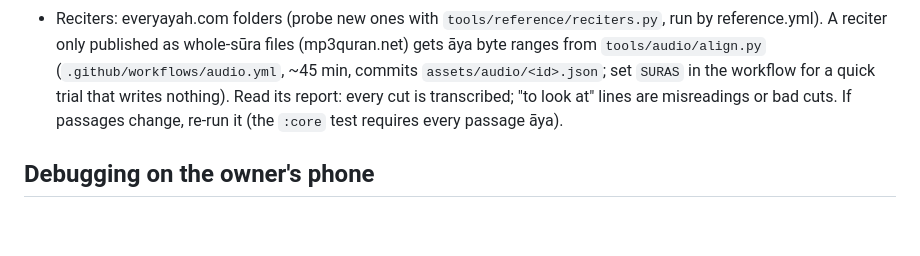
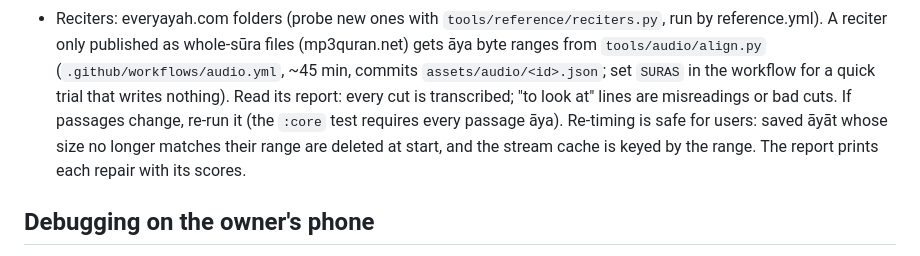
Before and after one commit to kream0/hfd, a Markdown page: CLAUDE.md, the part around the change. Rendered like a GitHub page; blank space fills up the shorter version.

Commit message:
CLAUDE.md: re-timing a whole-sūra reciter is safe for saved āyāt
Co-Authored-By: Claude Opus 5.5 <noreply@anthropic.com>
Claude-Session: https://claude.ai/code/session_01FKf9zqJdVpuNJCmS7L1WKn

```diff
--- a/CLAUDE.md
+++ b/CLAUDE.md
@@ -59,7 +59,9 @@
   ranges from `tools/audio/align.py` (`.github/workflows/audio.yml`, ~45 min, commits
   `assets/audio/<id>.json`; set `SURAS` in the workflow for a quick trial that writes nothing).
   Read its report: every cut is transcribed; "to look at" lines are misreadings or bad cuts.
-  If passages change, re-run it (the `:core` test requires every passage āya).
+  If passages change, re-run it (the `:core` test requires every passage āya). Re-timing is safe
+  for users: saved āyāt whose size no longer matches their range are deleted at start, and the
+  stream cache is keyed by the range. The report prints each repair with its scores.
 
 ## Debugging on the owner's phone
 - The app posts diagnostics (`app/src/main/java/app/hfd/diag/Diag.kt`: `Diag.log(event, …)`) to
```
